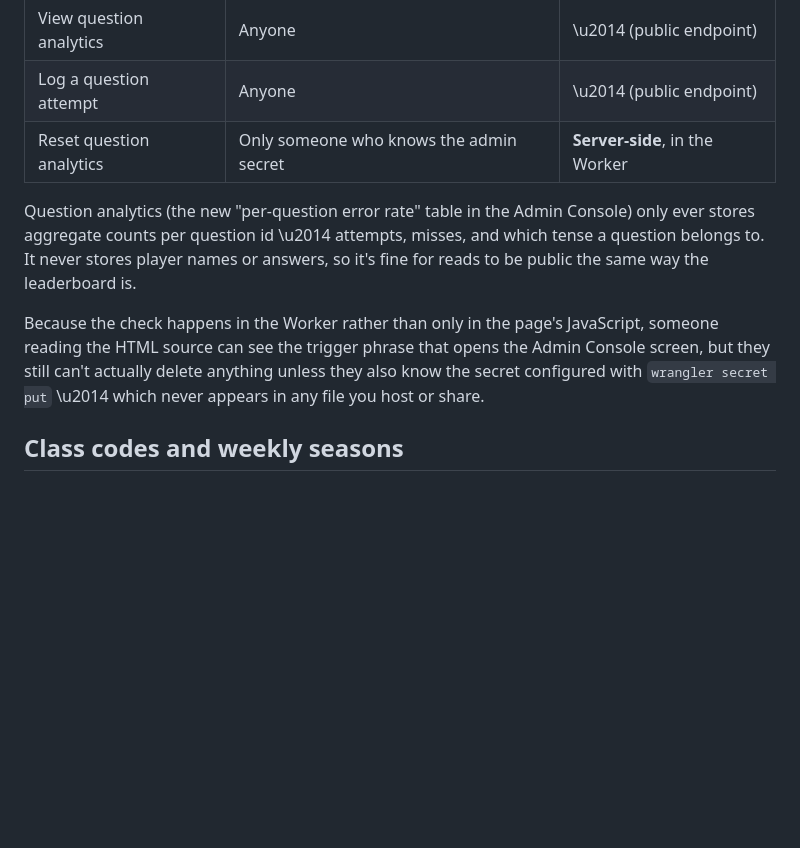
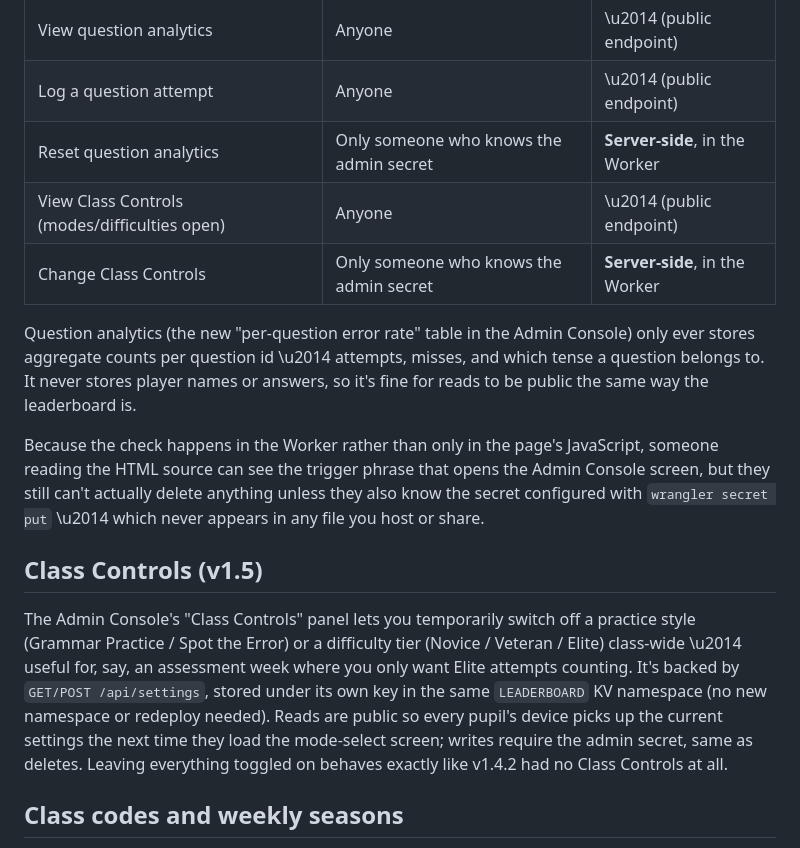
Before and after one commit to expiredyoghurt/speechinvader, a Markdown page: README.md, the part around one of its changes. Rendered like a GitHub page; blank space fills up the shorter version.

```diff
--- a/README.md
+++ b/README.md
@@ -94,6 +98,8 @@ leaderboard through your Worker.
 | View question analytics | Anyone | \u2014 (public endpoint) |
 | Log a question attempt | Anyone | \u2014 (public endpoint) |
 | Reset question analytics | Only someone who knows the admin secret | **Server-side**, in the Worker |
+| View Class Controls (modes/difficulties open) | Anyone | \u2014 (public endpoint) |
+| Change Class Controls | Only someone who knows the admin secret | **Server-side**, in the Worker |
 
 Question analytics (the new "per-question error rate" table in the Admin
 Console) only ever stores aggregate counts per question id \u2014 attempts,
@@ -106,6 +112,19 @@ JavaScript, someone reading the HTML source can see the trigger phrase that
 opens the Admin Console screen, but they still can't actually delete
 anything unless they also know the secret configured with `wrangler secret
 put` \u2014 which never appears in any file you host or share.
+
+## Class Controls (v1.5)
+
+The Admin Console's "Class Controls" panel lets you temporarily switch off
+a practice style (Grammar Practice / Spot the Error) or a difficulty tier
+(Novice / Veteran / Elite) class-wide \u2014 useful for, say, an assessment
+week where you only want Elite attempts counting. It's backed by
+`GET/POST /api/settings`, stored under its own key in the same
+`LEADERBOARD` KV namespace (no new namespace or redeploy needed). Reads
+are public so every pupil's device picks up the current settings the next
+time they load the mode-select screen; writes require the admin secret,
+same as deletes. Leaving everything toggled on behaves exactly like v1.4.2
+had no Class Controls at all.
 
 ## Class codes and weekly seasons
 
```
Also changed, not shown: other parts of README.md (+41 -13 lines).
